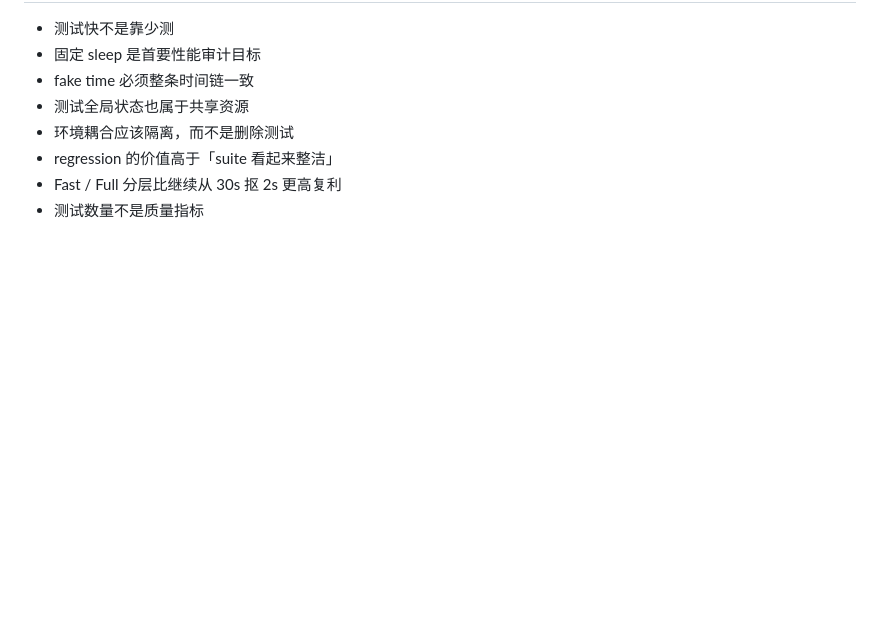
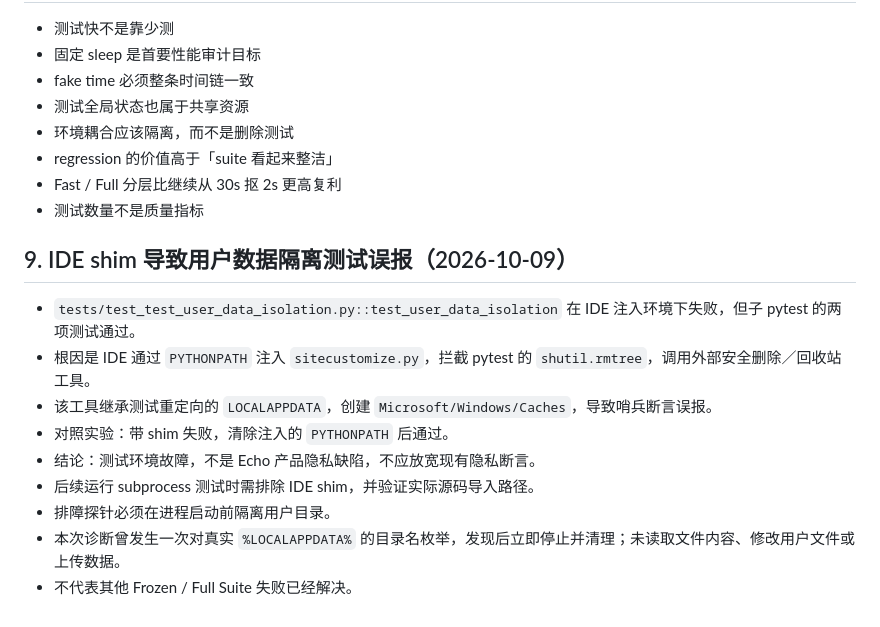
Before and after one commit to lingmeng-658/echo-chat-analyzer, a Markdown page: docs/engineering/TEST_GOVERNANCE_V1.md, the part around the change. GitHub-like rendering; blank space fills up the shorter version.

Commit message:
docs: record IDE shim false positive in user data isolation test
Add section 9 to docs/engineering/TEST_GOVERNANCE_V1.md recording the
2026-10-09 diagnosis.

Root cause: the IDE injects sitecustomize.py via PYTHONPATH, which intercepts
pytest's shutil.rmtree and calls an external safe-delete / recycle-bin tool.
That tool inherits the test-redirected LOCALAPPDATA, creates
Microsoft/Windows/Caches, and trips the user data isolation sentinel assertion.

Controlled experiment: fails with the shim present, passes once the injected
PYTHONPATH is cleared. Classified as a test environment fault, not an Echo
product privacy defect; existing privacy assertions must not be relaxed.

Subprocess tests must exclude the IDE shim and verify the actual source import
path. This does not imply other Frozen / Full Suite failures are resolved.

```diff
--- a/docs/engineering/TEST_GOVERNANCE_V1.md
+++ b/docs/engineering/TEST_GOVERNANCE_V1.md
@@ -125,3 +125,15 @@ tests/test_gui.py::test_generate_share_button_creates_and_opens_share_image
 - regression 的价值高于「suite 看起来整洁」
 - Fast / Full 分层比继续从 30s 抠 2s 更高复利
 - 测试数量不是质量指标
+
+## 9. IDE shim 导致用户数据隔离测试误报（2026-10-09）
+
+- `tests/test_test_user_data_isolation.py::test_user_data_isolation` 在 IDE 注入环境下失败，但子 pytest 的两项测试通过。
+- 根因是 IDE 通过 `PYTHONPATH` 注入 `sitecustomize.py`，拦截 pytest 的 `shutil.rmtree`，调用外部安全删除／回收站工具。
+- 该工具继承测试重定向的 `LOCALAPPDATA`，创建 `Microsoft/Windows/Caches`，导致哨兵断言误报。
+- 对照实验：带 shim 失败，清除注入的 `PYTHONPATH` 后通过。
+- 结论：测试环境故障，不是 Echo 产品隐私缺陷，不应放宽现有隐私断言。
+- 后续运行 subprocess 测试时需排除 IDE shim，并验证实际源码导入路径。
+- 排障探针必须在进程启动前隔离用户目录。
+- 本次诊断曾发生一次对真实 `%LOCALAPPDATA%` 的目录名枚举，发现后立即停止并清理；未读取文件内容、修改用户文件或上传数据。
+- 不代表其他 Frozen / Full Suite 失败已经解决。
```
